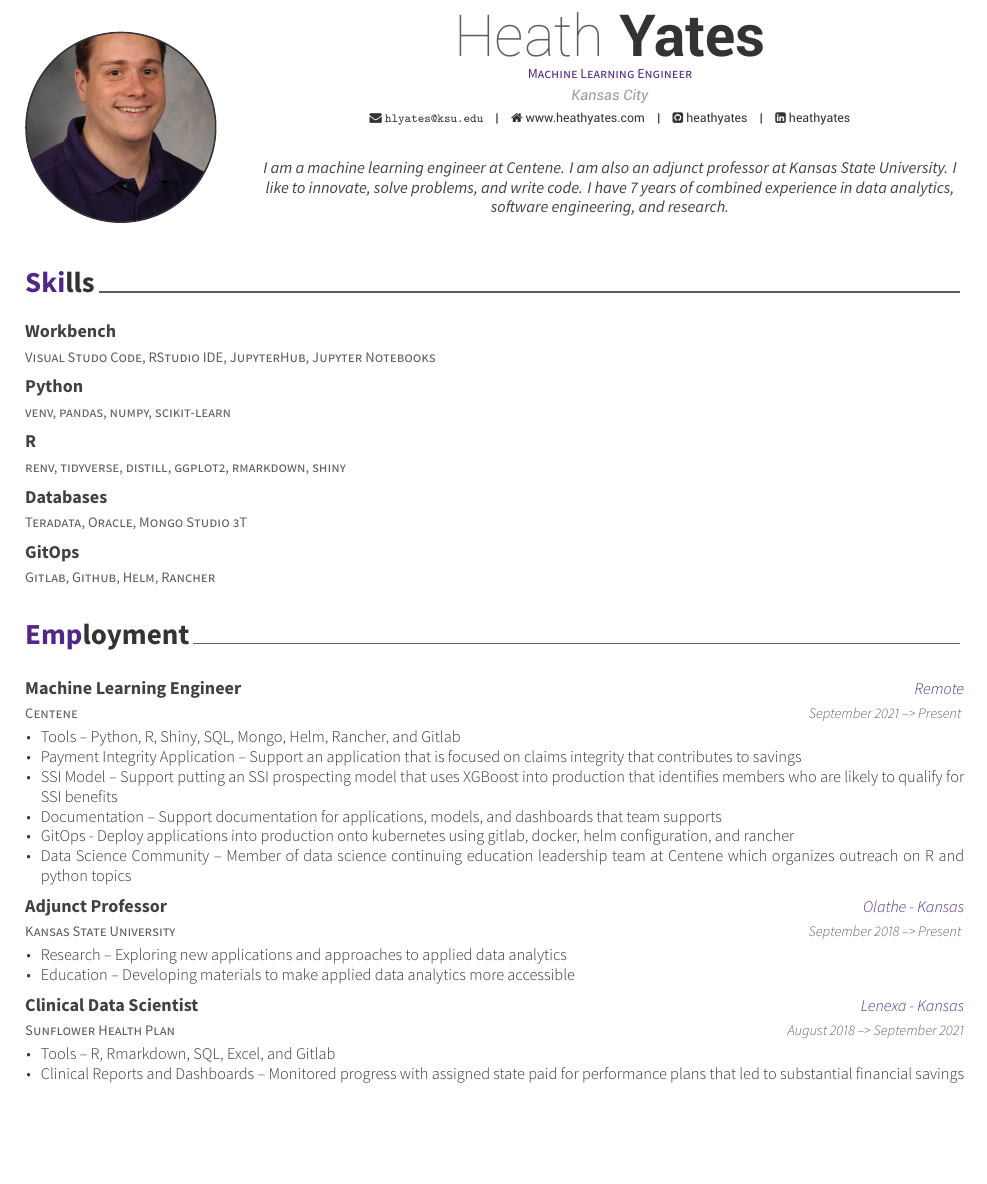
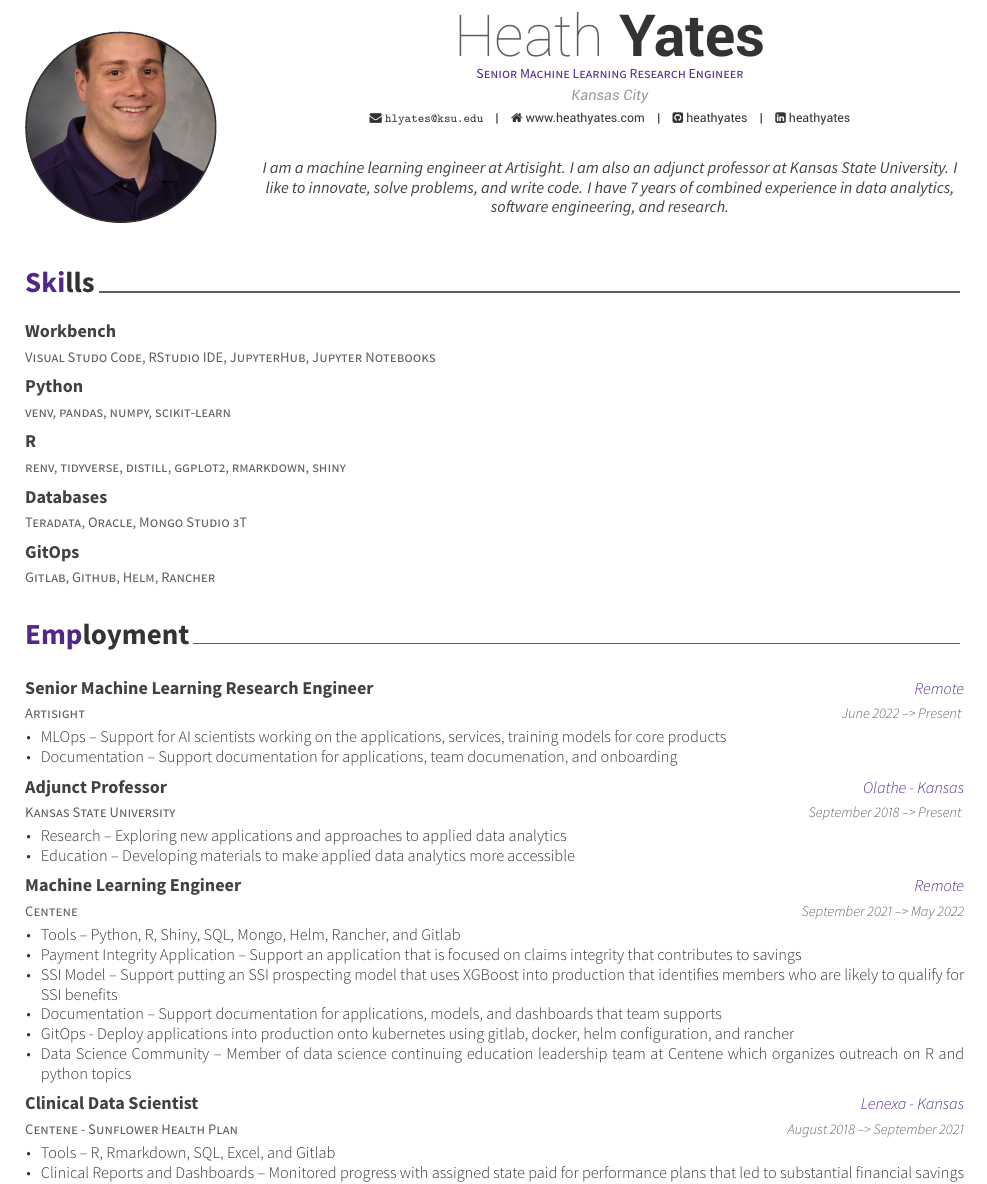
Before and after one commit to heathyates/yates-resume-cv, an R Markdown document (yates-resume-cv.Rmd): part of page 1 of 2, cut so that both start at the same text, the shorter picture padded with empty space. The pictures show the output file yates-resume-cv.pdf that the author committed with the source.

Commit message:
Update resume

```diff
--- a/data/data.r
+++ b/data/data.r
@@ -11,18 +11,20 @@ skills <- tribble(
 
 work <- tribble(
   ~title, ~unit, ~startMonth, ~startYear, ~endMonth, ~endYear, ~where, ~detail,
-  "Machine Learning Engineer", "Centene", "September", 2021, "Present", NA, "Remote", "Tools – Python, R, Shiny, SQL, Mongo, Helm, Rancher, and Gitlab",
-  "Machine Learning Engineer", "Centene", "September", 2021, "Present", NA, "Remote", "Payment Integrity Application – Support an application that is focused on claims integrity that contributes to savings",
-  "Machine Learning Engineer", "Centene", "September", 2021, "Present", NA, "Remote", "SSI Model – Support putting an SSI prospecting model that uses XGBoost into production that identifies members who are likely to qualify for SSI benefits",
-  "Machine Learning Engineer", "Centene", "September", 2021, "Present", NA, "Remote", "Documentation – Support documentation for applications, models, and dashboards that team supports",
-  "Machine Learning Engineer", "Centene", "September", 2021, "Present", NA, "Remote", "GitOps - Deploy applications into production onto kubernetes using gitlab, docker, helm configuration, and rancher",
-  "Machine Learning Engineer", "Centene", "September", 2021, "Present", NA, "Remote", "Data Science Community – Member of data science continuing education leadership team at Centene which organizes outreach on R and python topics",
+  "Senior Machine Learning Research Engineer", "Artisight", "June", 2022, "Present", NA, "Remote", "MLOps – Support for AI scientists working on the applications, services, training models for core products",
+  "Senior Machine Learning Research Engineer", "Artisight", "June", 2022, "Present", NA, "Remote", "Documentation – Support documentation for applications, team documenation, and onboarding",
   "Adjunct Professor", "Kansas State University", "September", 2018, "Present", NA, "Olathe - Kansas", "Research – Exploring new applications and approaches to applied data analytics",
   "Adjunct Professor", "Kansas State University", "September", 2018, "Present", NA, "Olathe - Kansas", "Education – Developing materials to make applied data analytics more accessible",
-  "Clinical Data Scientist", "Sunflower Health Plan", "August", 2018, "September", 2021, "Lenexa - Kansas", "Tools – R, Rmarkdown, SQL, Excel, and Gitlab ",
-  "Clinical Data Scientist", "Sunflower Health Plan", "August", 2018, "September", 2021, "Lenexa - Kansas", "Clinical Reports and Dashboards – Monitored progress with assigned state paid for performance plans that led to substantial financial savings",
-  "Clinical Data Scientist", "Sunflower Health Plan", "August", 2018, "September", 2021, "Lenexa - Kansas", "Statistical Reports – Implemented annual reports to track progress and provide data insights on state performance improvement plans",
-  "Clinical Data Scientist", "Sunflower Health Plan", "August", 2018, "September", 2021, "Lenexa - Kansas", "Data Analytics – Ad hoc analysis for metrics related to quality and LTSS members",
+  "Machine Learning Engineer", "Centene", "September", 2021, "May", 2022, "Remote", "Tools – Python, R, Shiny, SQL, Mongo, Helm, Rancher, and Gitlab",
+  "Machine Learning Engineer", "Centene", "September", 2021, "May", 2022, "Remote", "Payment Integrity Application – Support an application that is focused on claims integrity that contributes to savings",
+  "Machine Learning Engineer", "Centene", "September", 2021, "May", 2022, "Remote", "SSI Model – Support putting an SSI prospecting model that uses XGBoost into production that identifies members who are likely to qualify for SSI benefits",
+  "Machine Learning Engineer", "Centene", "September", 2021, "May", 2022, "Remote", "Documentation – Support documentation for applications, models, and dashboards that team supports",
+  "Machine Learning Engineer", "Centene", "September", 2021, "May", 2022, "Remote", "GitOps - Deploy applications into production onto kubernetes using gitlab, docker, helm configuration, and rancher",
+  "Machine Learning Engineer", "Centene", "September", 2021, "May", 2022, "Remote", "Data Science Community – Member of data science continuing education leadership team at Centene which organizes outreach on R and python topics",
+  "Clinical Data Scientist", "Centene - Sunflower Health Plan", "August", 2018, "September", 2021, "Lenexa - Kansas", "Tools – R, Rmarkdown, SQL, Excel, and Gitlab ",
+  "Clinical Data Scientist", "Centene - Sunflower Health Plan", "August", 2018, "September", 2021, "Lenexa - Kansas", "Clinical Reports and Dashboards – Monitored progress with assigned state paid for performance plans that led to substantial financial savings",
+  "Clinical Data Scientist", "Centene - Sunflower Health Plan", "August", 2018, "September", 2021, "Lenexa - Kansas", "Statistical Reports – Implemented annual reports to track progress and provide data insights on state performance improvement plans",
+  "Clinical Data Scientist", "Centene - Sunflower Health Plan", "August", 2018, "September", 2021, "Lenexa - Kansas", "Data Analytics – Ad hoc analysis for metrics related to quality and LTSS members",
   "Software Engineer", "Biosecurity Research Institute", "September", 2014, "July", 2018, "Manhattan - Kansas", "Tools – C#, .NET Core, SQL Server, and Excel",
   "Software Engineer", "Biosecurity Research Institute", "September", 2014, "July", 2018, "Manhattan - Kansas", "Select Inventory Application – Application to track facility assets in a user interface and SQL server database",
   "Software Engineer", "Biosecurity Research Institute", "September", 2014, "July", 2018, "Manhattan - Kansas", "Compliance Application – Application to track compliance with training and certification requirements for personnel at the facility"
--- a/yates-resume-cv.Rmd
+++ b/yates-resume-cv.Rmd
@@ -1,7 +1,7 @@
 ---
 name: Heath
 surname: Yates
-position: "Machine Learning Engineer"
+position: "Senior Machine Learning Research Engineer"
 address: "Kansas City"
 profilepic: "./images/profile.jpg"
 www: "www.heathyates.com"
@@ -10,7 +10,7 @@ github: heathyates
 linkedin: heathyates
 date: "`r format(Sys.time(), '%B %Y')`"
 headcolor:  512888
-aboutme: "I am a machine learning engineer at Centene. I am also an adjunct professor at Kansas State University. I like to innovate, solve problems, and write code. I have 7 years of combined experience in data analytics, software engineering, and research."
+aboutme: "I am a machine learning engineer at Artisight. I am also an adjunct professor at Kansas State University. I like to innovate, solve problems, and write code. I have 7 years of combined experience in data analytics, software engineering, and research."
 docname: CV
 output: vitae::awesomecv
 ---
```
Also changed, not shown: yates-resume-cv.pdf.
